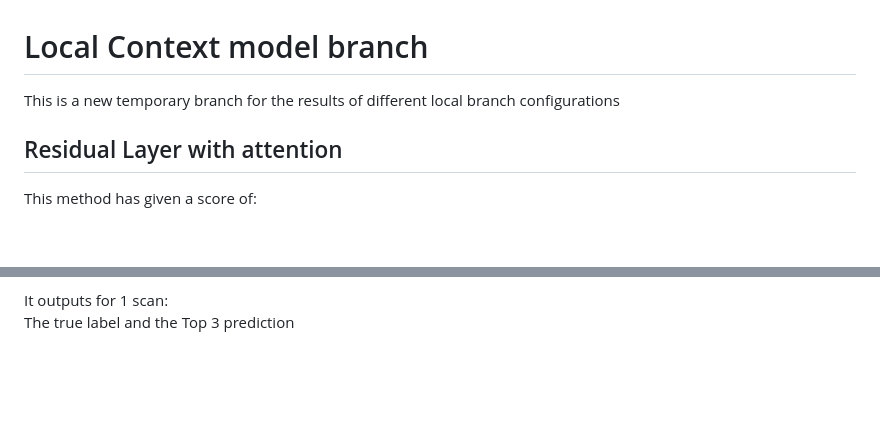
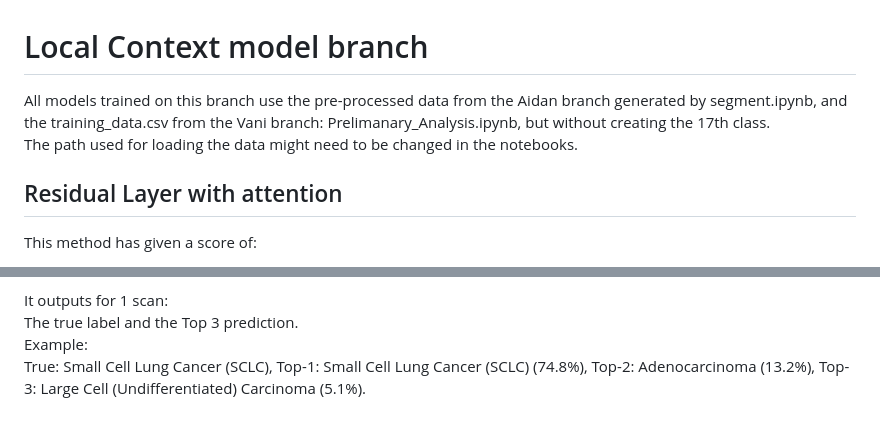
Before and after one commit to Christian-Stefan/Team-Internship, a Markdown page: README.md, 2 parts joined by grey strips. Rendered like a GitHub page; blank space fills up the shorter version.

```diff
--- a/README.md
+++ b/README.md
@@ -1,6 +1,7 @@
 # Local Context model branch
 
-This is a new temporary branch for the results of different local branch configurations
+All models trained on this branch use the pre-processed data from the Aidan branch generated by segment.ipynb, and the training_data.csv from the Vani branch: Prelimanary_Analysis.ipynb, but without creating the 17th class.
+The path used for loading the data might need to be changed in the notebooks.
 
 
 ## Residual Layer with attention
@@ -82,4 +83,6 @@ contains a class ModelClassification, which takes for 1 scan:
 - the label
 
 It outputs for 1 scan:
-The true label and the Top 3 prediction
+The true label and the Top 3 prediction.
+Example:
+True: Small Cell Lung Cancer (SCLC), Top-1: Small Cell Lung Cancer (SCLC) (74.8%), Top-2: Adenocarcinoma (13.2%), Top-3: Large Cell (Undifferentiated) Carcinoma (5.1%).
```
